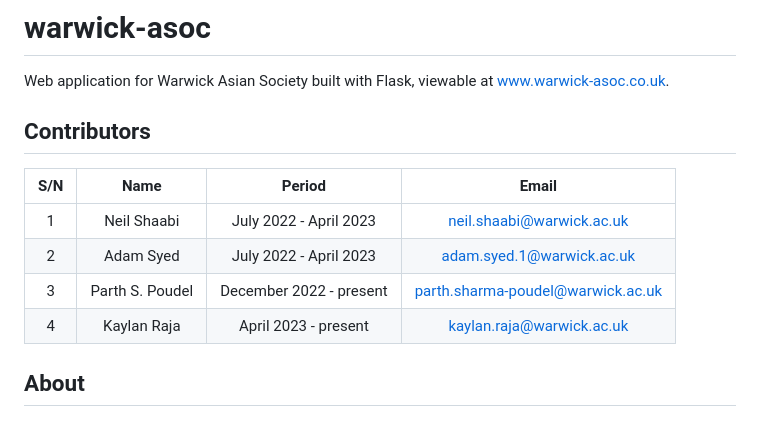
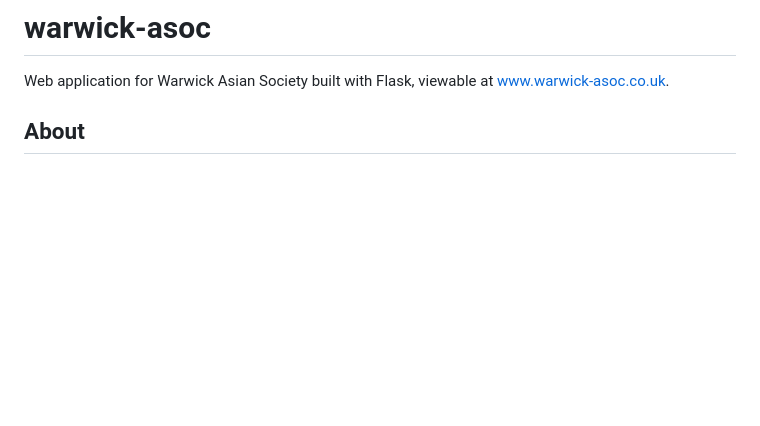
Before and after one commit to neilshaabi/warwick-asoc, a Markdown page: README.md, the part around the change. Drawn GitHub-style; blank space fills up the shorter version.

```diff
--- a/README.md
+++ b/README.md
@@ -1,15 +1,5 @@
 # warwick-asoc
 Web application for Warwick Asian Society built with Flask, viewable at [www.warwick-asoc.co.uk](www.warwick-asoc.co.uk).
-
-## Contributors
-
-| S/N |       Name      |          Period         |               Email               |
-|:---:|:---------------:|:-----------------------:|:---------------------------------:|
-|  1  | Neil Shaabi     | July 2022 - April 2023  | neil.shaabi@warwick.ac.uk         |
-|  2  | Adam Syed       | July 2022 - April 2023  | adam.syed.1@warwick.ac.uk         |
-|  3  | Parth S. Poudel | December 2022 - present | parth.sharma-poudel@warwick.ac.uk |
-|  4  | Kaylan Raja     | April 2023 - present    | kaylan.raja@warwick.ac.uk         |
-
 
 ## About
 
```
